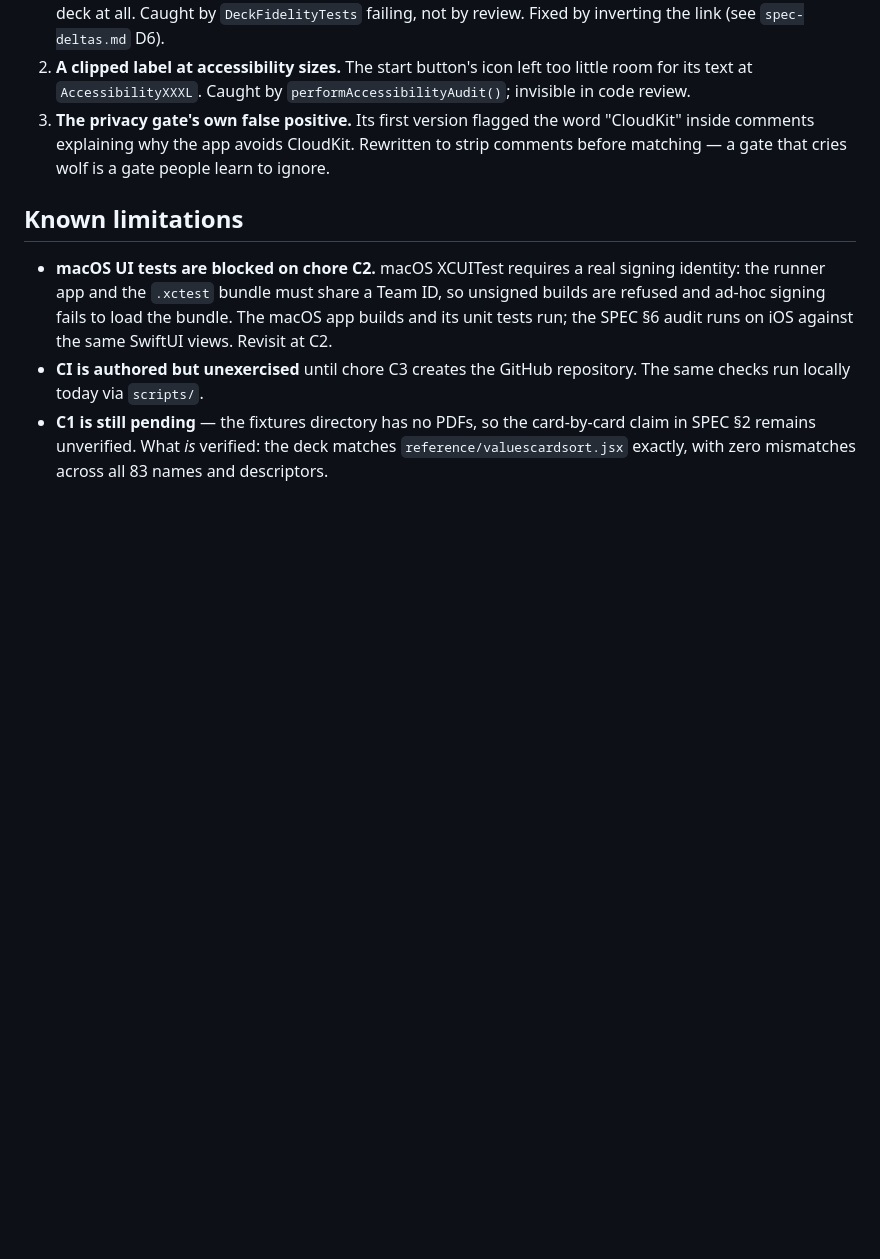
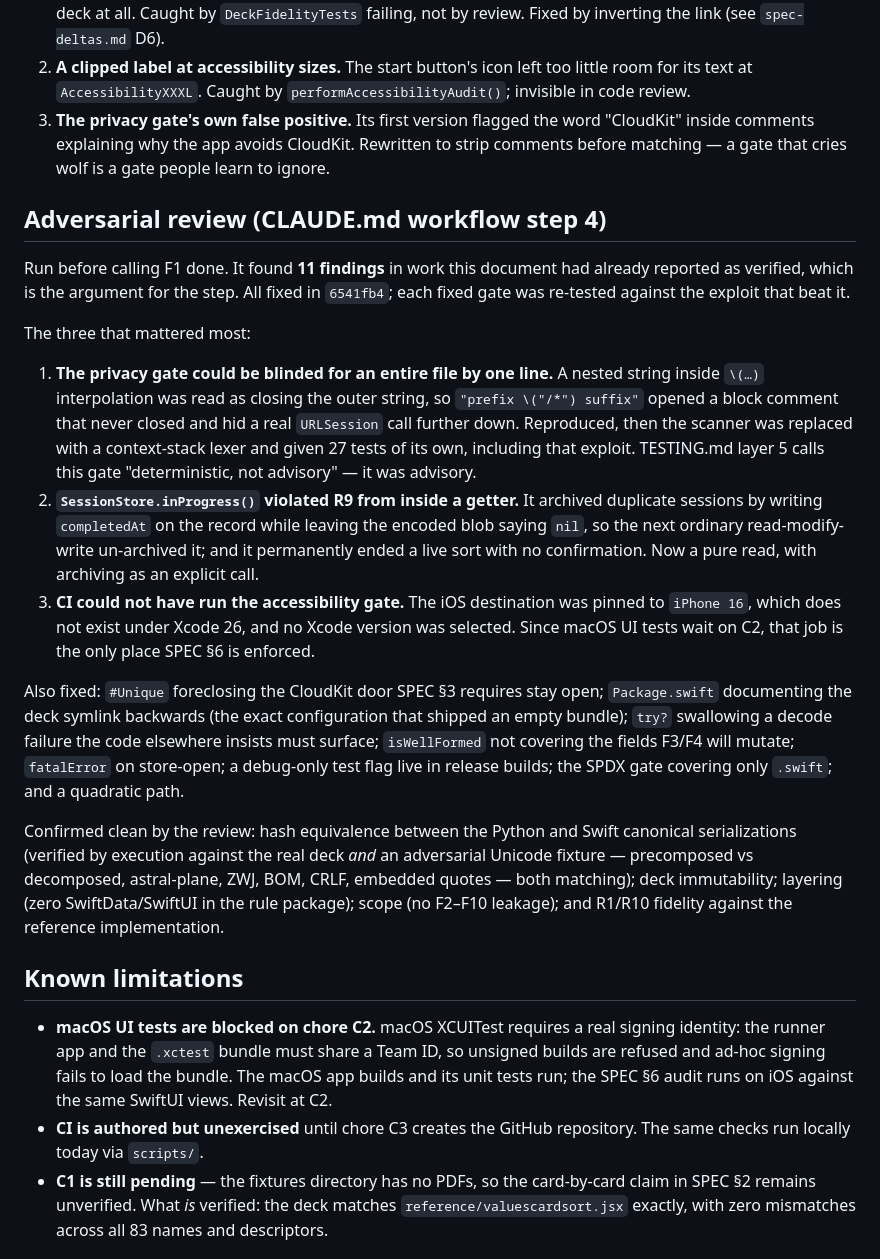
Before and after one commit to martin-gleason/values-card-sort, a Markdown page: docs/plans/f1-foundation.md, the part around the change. Rendered like a GitHub page; blank space fills up the shorter version.

Commit message:
docs(F1-T5): record the adversarial review and its 11 findings
Co-Authored-By: Claude Opus 5 <noreply@anthropic.com>

```diff
--- a/docs/plans/f1-foundation.md
+++ b/docs/plans/f1-foundation.md
@@ -78,6 +78,45 @@ Worth recording, because it is the argument for building them first:
    to strip comments before matching — a gate that cries wolf is a gate people
    learn to ignore.
 
+## Adversarial review (CLAUDE.md workflow step 4)
+
+Run before calling F1 done. It found **11 findings** in work this document had
+already reported as verified, which is the argument for the step. All fixed in
+`6541fb4`; each fixed gate was re-tested against the exploit that beat it.
+
+The three that mattered most:
+
+1. **The privacy gate could be blinded for an entire file by one line.** A
+   nested string inside `\(…)` interpolation was read as closing the outer
+   string, so `"prefix \("/*") suffix"` opened a block comment that never
+   closed and hid a real `URLSession` call further down. Reproduced, then the
+   scanner was replaced with a context-stack lexer and given 27 tests of its
+   own, including that exploit. TESTING.md layer 5 calls this gate
+   "deterministic, not advisory" — it was advisory.
+2. **`SessionStore.inProgress()` violated R9 from inside a getter.** It
+   archived duplicate sessions by writing `completedAt` on the record while
+   leaving the encoded blob saying `nil`, so the next ordinary
+   read-modify-write un-archived it; and it permanently ended a live sort with
+   no confirmation. Now a pure read, with archiving as an explicit call.
+3. **CI could not have run the accessibility gate.** The iOS destination was
+   pinned to `iPhone 16`, which does not exist under Xcode 26, and no Xcode
+   version was selected. Since macOS UI tests wait on C2, that job is the only
+   place SPEC §6 is enforced.
+
+Also fixed: `#Unique` foreclosing the CloudKit door SPEC §3 requires stay open;
+`Package.swift` documenting the deck symlink backwards (the exact configuration
+that shipped an empty bundle); `try?` swallowing a decode failure the code
+elsewhere insists must surface; `isWellFormed` not covering the fields F3/F4
+will mutate; `fatalError` on store-open; a debug-only test flag live in release
+builds; the SPDX gate covering only `.swift`; and a quadratic path.
+
+Confirmed clean by the review: hash equivalence between the Python and Swift
+canonical serializations (verified by execution against the real deck *and* an
+adversarial Unicode fixture — precomposed vs decomposed, astral-plane, ZWJ,
+BOM, CRLF, embedded quotes — both matching); deck immutability; layering
+(zero SwiftData/SwiftUI in the rule package); scope (no F2–F10 leakage); and
+R1/R10 fidelity against the reference implementation.
+
 ## Known limitations
 
 - **macOS UI tests are blocked on chore C2.** macOS XCUITest requires a real
```
